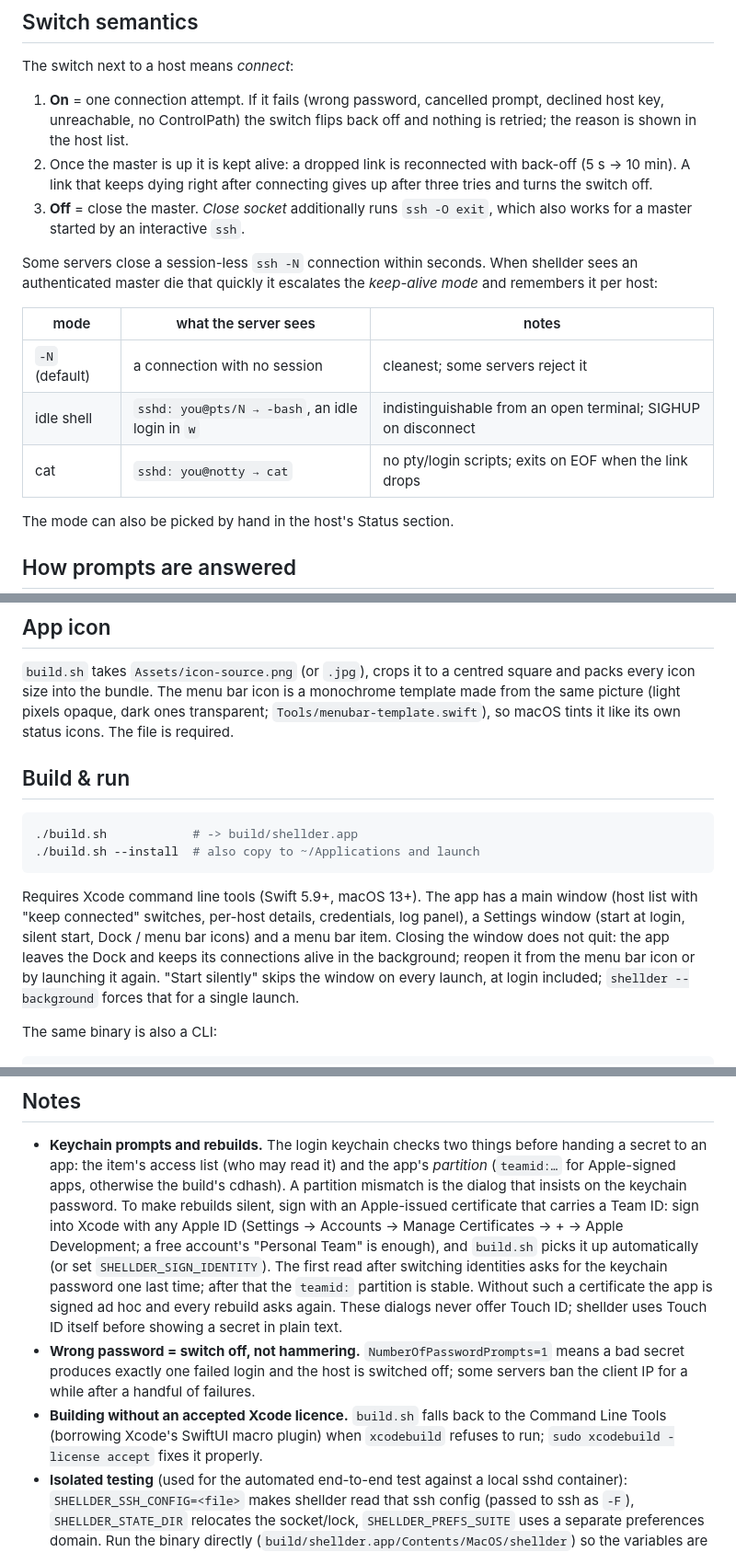
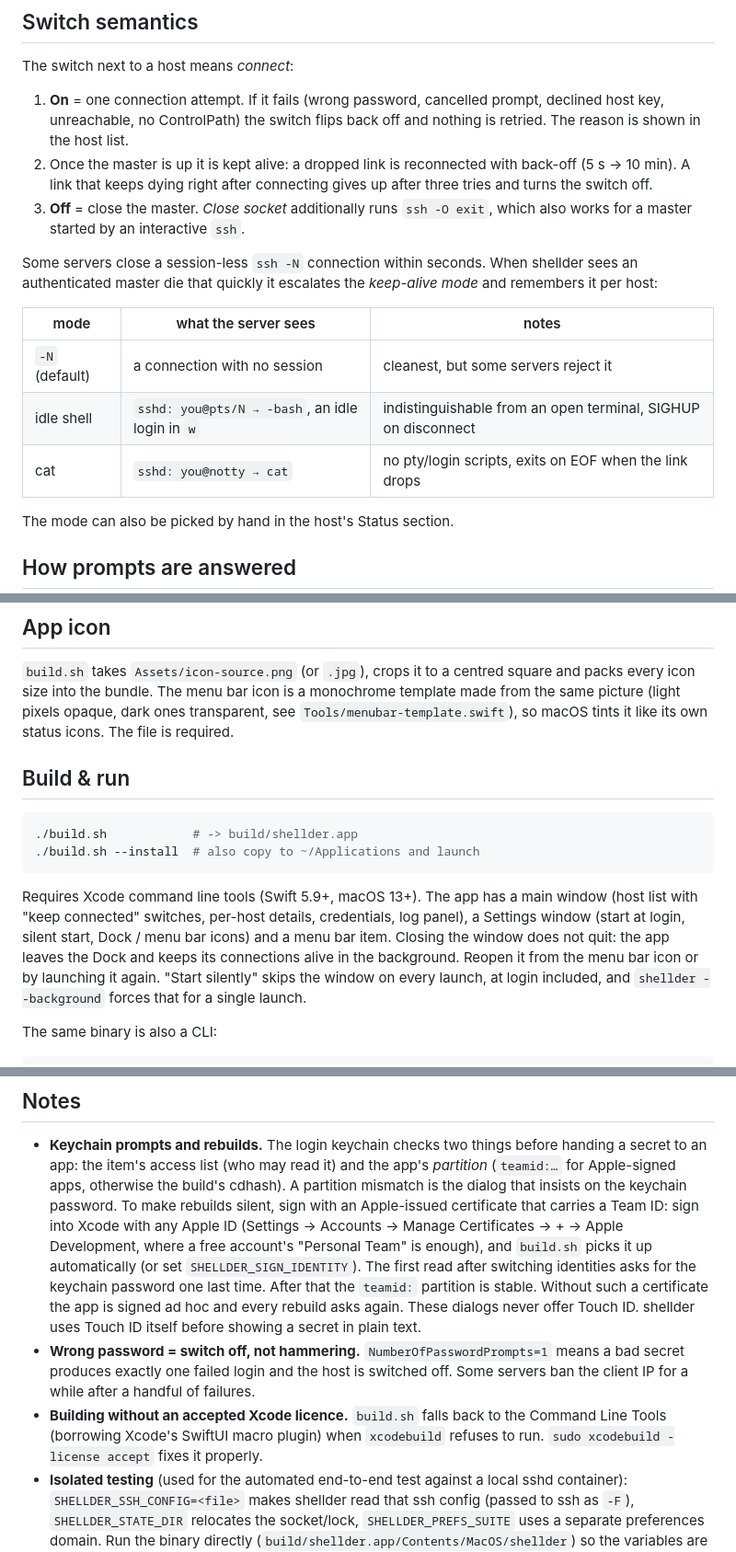
Before and after one commit to Phantom1003/Shellder, a Markdown page: docs/manual.md, 3 parts joined by grey strips. Shown at 92% size. GitHub-like rendering.

```diff
--- a/docs/manual.md
+++ b/docs/manual.md
@@ -29,7 +29,7 @@ The switch next to a host means *connect*:
 
 1. **On** = one connection attempt. If it fails (wrong password, cancelled
    prompt, declined host key, unreachable, no ControlPath) the switch flips
-   back off and nothing is retried; the reason is shown in the host list.
+   back off and nothing is retried. The reason is shown in the host list.
 2. Once the master is up it is kept alive: a dropped link is reconnected with
    back-off (5 s → 10 min). A link that keeps dying right after connecting
    gives up after three tries and turns the switch off.
@@ -42,9 +42,9 @@ shellder sees an authenticated master die that quickly it escalates the
 
 | mode | what the server sees | notes |
 |---|---|---|
-| `-N` (default) | a connection with no session | cleanest; some servers reject it |
-| idle shell | `sshd: you@pts/N → -bash`, an idle login in `w` | indistinguishable from an open terminal; SIGHUP on disconnect |
-| cat | `sshd: you@notty → cat` | no pty/login scripts; exits on EOF when the link drops |
+| `-N` (default) | a connection with no session | cleanest, but some servers reject it |
+| idle shell | `sshd: you@pts/N → -bash`, an idle login in `w` | indistinguishable from an open terminal, SIGHUP on disconnect |
+| cat | `sshd: you@notty → cat` | no pty/login scripts, exits on EOF when the link drops |
 
 The mode can also be picked by hand in the host's Status section.
 
@@ -68,7 +68,7 @@ guess never hammers the server.
 `build.sh` takes `Assets/icon-source.png` (or `.jpg`), crops it to a centred
 square and packs every icon size into the bundle. The menu bar icon is a
 monochrome template made from the same picture (light pixels opaque, dark
-ones transparent; `Tools/menubar-template.swift`), so macOS tints it like its
+ones transparent, see `Tools/menubar-template.swift`), so macOS tints it like its
 own status icons. The file is required.
 
 ## Build & run
@@ -82,9 +82,9 @@ Requires Xcode command line tools (Swift 5.9+, macOS 13+). The app has a main
 window (host list with "keep connected" switches, per-host details, credentials,
 log panel), a Settings window (start at login, silent start, Dock / menu bar
 icons) and a menu bar item. Closing the window does not quit: the app leaves
-the Dock and keeps its connections alive in the background; reopen it from the
+the Dock and keeps its connections alive in the background. Reopen it from the
 menu bar icon or by launching it again. "Start silently" skips the window on
-every launch, at login included; `shellder --background` forces that for a
+every launch, at login included, and `shellder --background` forces that for a
 single launch.
 
 The same binary is also a CLI:
@@ -106,19 +106,19 @@ shellder install | uninstall      # LaunchAgent
   build's cdhash). A partition mismatch is the dialog that insists on the
   keychain password. To make rebuilds silent, sign with an Apple-issued
   certificate that carries a Team ID: sign into Xcode with any Apple ID
-  (Settings → Accounts → Manage Certificates → + → Apple Development; a free
+  (Settings → Accounts → Manage Certificates → + → Apple Development, where a free
   account's "Personal Team" is enough), and `build.sh` picks it up
   automatically (or set `SHELLDER_SIGN_IDENTITY`). The first read after switching
-  identities asks for the keychain password one last time; after that the
+  identities asks for the keychain password one last time. After that the
   `teamid:` partition is stable. Without such a certificate the app is signed
-  ad hoc and every rebuild asks again. These dialogs never offer Touch ID; shellder uses
+  ad hoc and every rebuild asks again. These dialogs never offer Touch ID. shellder uses
   Touch ID itself before showing a secret in plain text.
 * **Wrong password = switch off, not hammering.** `NumberOfPasswordPrompts=1`
   means a bad secret produces exactly one failed login and the host is switched
-  off; some servers ban the client IP for a while after a handful of failures.
+  off. Some servers ban the client IP for a while after a handful of failures.
 * **Building without an accepted Xcode licence.** `build.sh` falls back to the
   Command Line Tools (borrowing Xcode's SwiftUI macro plugin) when
-  `xcodebuild` refuses to run; `sudo xcodebuild -license accept` fixes it properly.
+  `xcodebuild` refuses to run. `sudo xcodebuild -license accept` fixes it properly.
 * **Isolated testing** (used for the automated end-to-end test against a local
   sshd container): `SHELLDER_SSH_CONFIG=<file>` makes shellder read that ssh config
   (passed to ssh as `-F`), `SHELLDER_STATE_DIR` relocates the socket/lock,
```
Also changed, not shown: other parts of docs/manual.md (+2 -2 lines), README.md (added, +72 -0 lines).
